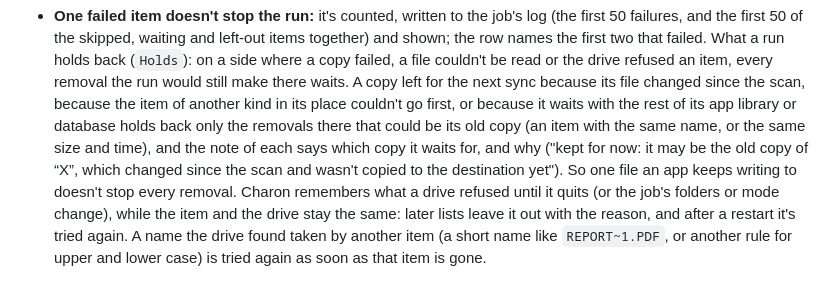
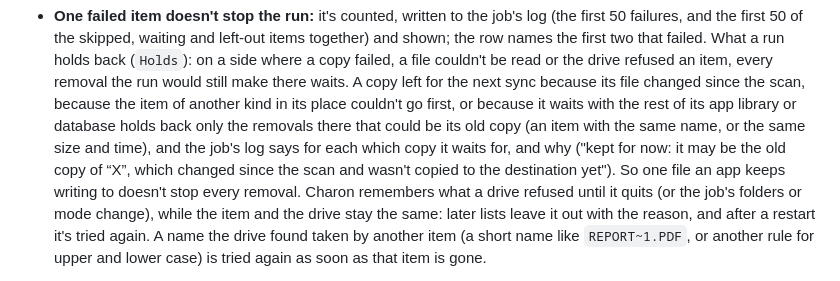
Before and after one commit to digifix-ninja/charon, a Markdown page: docs/DEVELOPMENT.md, the part around one of its changes. Drawn GitHub-style.

```diff
--- a/docs/DEVELOPMENT.md
+++ b/docs/DEVELOPMENT.md
@@ -717,9 +719,9 @@ folder's drive; if the drive went away, the run stops there.
   still make there waits. A copy left for the next sync because its file changed since the scan,
   because the item of another kind in its place couldn't go first, or because it waits with the
   rest of its app library or database holds back only the removals there that could be its old
-  copy (an item with the same name, or the same size and time), and the note of each says which
-  copy it waits for, and why ("kept for now: it may be the old copy of “X”, which changed since
-  the scan and wasn't copied to the destination yet"). So one file an app keeps writing to
+  copy (an item with the same name, or the same size and time), and the job's log says for each
+  which copy it waits for, and why ("kept for now: it may be the old copy of “X”, which changed
+  since the scan and wasn't copied to the destination yet"). So one file an app keeps writing to
   doesn't stop every removal. Charon remembers what a drive refused until it quits (or the job's
   folders or mode change), while the item and the drive stay the same: later lists leave it out
   with the reason, and after a restart it's tried again. A name the drive found taken by another
```
Also changed, not shown: other parts of docs/DEVELOPMENT.md (+29 -27 lines), CHANGELOG.md (+5 -5 lines), README.md (+17 -16 lines).
